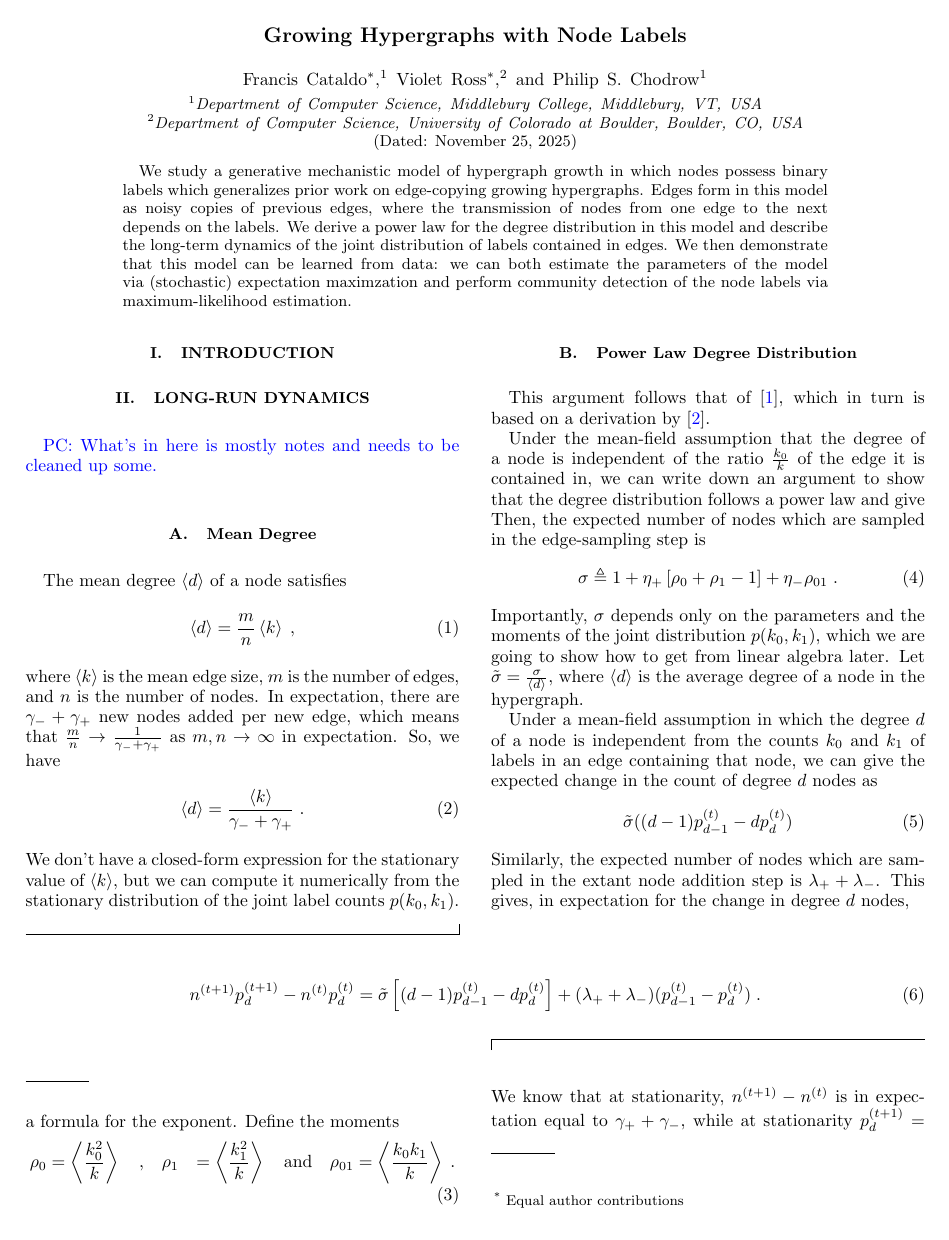
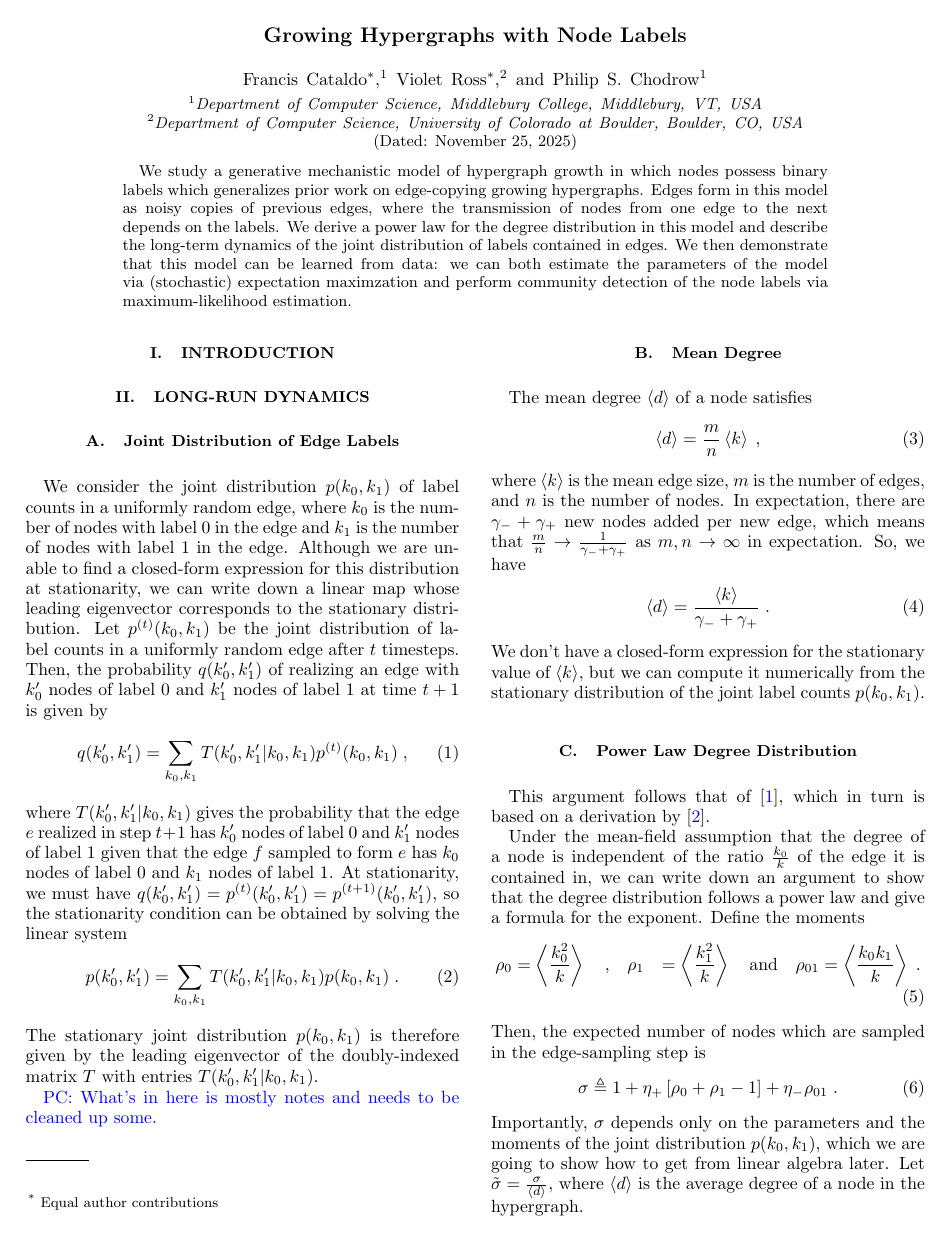
Before and after one commit to PhilChodrow/labeled-hypercopy, a LaTeX paper (paper/main.tex, which reads paper/macros.tex): page 1 of 3. Compiled offline with pdfLaTeX.

Commit message:
paper cleaning

```diff
--- a/paper/macros.tex
+++ b/paper/macros.tex
@@ -2,7 +2,7 @@
 \newcommand{\paren}[1]{\left( #1 \right)}
 \newcommand{\brackets}[1]{\left\langle #1 \right\rangle}
 \newcommand{\squarebrackets}[1]{\left[ #1 \right]}
-
+\newcommand{\prob}{\mathbb{P}}
 
 \newcommand{\phil}[1]{\textcolor{blue}{PC: #1}}
 \newcommand{\violet}[1]{\textcolor{red}{VR: #1}}
--- a/paper/main.tex
+++ b/paper/main.tex
@@ -40,6 +40,26 @@
 \section{Introduction}
 
 \section{Long-Run Dynamics}
+
+
+\subsection{Joint Distribution of Edge Labels}
+
+We consider the joint distribution $p(k_0, k_1)$ of label counts in a uniformly random edge, where $k_0$ is the number of nodes with label 0 in the edge and $k_1$ is the number of nodes with label 1 in the edge.
+Although we are unable to find a closed-form expression for this distribution at stationarity, we can write down a linear map whose leading eigenvector corresponds to the stationary distribution.
+Let $p^{(t)}(k_0, k_1)$ be the joint distribution of label counts in a uniformly random edge after $t$ timesteps.
+Then, the probability $q(k_0', k_1')$ of realizing an edge with $k_0'$ nodes of label 0 and $k_1'$ nodes of label 1 at time $t+1$ is given by
+\begin{align}
+    q(k_0', k_1') = \sum_{k_0, k_1} T(k_0', k_1' | k_0, k_1)p^{(t)}(k_0, k_1)  \;,
+\end{align}
+where $T(k_0', k_1' | k_0, k_1)$ gives the probability that the edge $e$ realized in step $t+1$ has $k_0'$ nodes of label 0 and $k_1'$ nodes of label 1 given that the edge $f$ sampled to form $e$ has $k_0$ nodes of label 0 and $k_1$ nodes of label 1.
+At stationarity, we must have $q(k_0', k_1') = p^{(t)}(k_0', k_1') = p^{(t+1)}(k_0', k_1')$, so the stationarity condition can be obtained by solving the linear system
+\begin{align}
+    p(k_0', k_1') = \sum_{k_0, k_1} T(k_0', k_1' | k_0, k_1)p(k_0, k_1)  \;.
+\end{align}
+The stationary joint distribution $p(k_0, k_1)$ is therefore given by the leading eigenvector of the doubly-indexed matrix $T$ with entries $T(k_0', k_1' | k_0, k_1)$.
+
+
+
 
 \phil{What's in here is mostly notes and needs to be cleaned up some.}
 
```
Also changed, not shown: paper/main.pdf, paper/main.tex (12 more changed lines).
